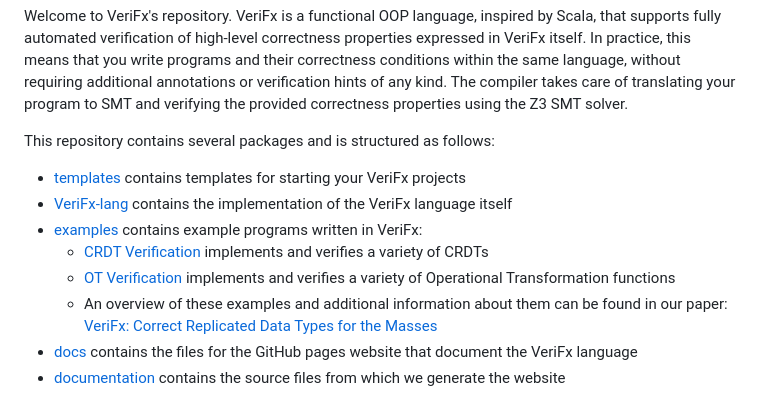
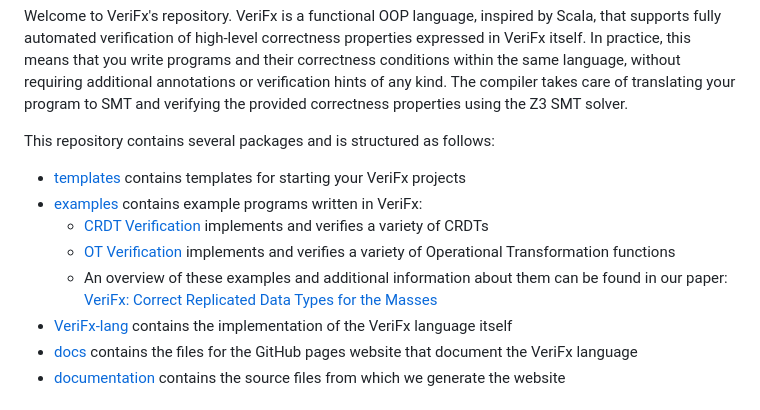
Before and after one commit to verifx-prover/verifx, a Markdown page: readme.md, the part around the change. Drawn GitHub-style.

Commit message:
Minor change in readme.

```diff
--- a/readme.md
+++ b/readme.md
@@ -7,11 +7,11 @@ The compiler takes care of translating your program to SMT and verifying the pro
 
 This repository contains several packages and is structured as follows:
 - [templates](templates) contains templates for starting your VeriFx projects
-- [VeriFx-lang](VeriFx-lang) contains the implementation of the VeriFx language itself
 - [examples](examples) contains example programs written in VeriFx:
   - [CRDT Verification](examples/CRDT%20Verification) implements and verifies a variety of CRDTs
   - [OT Verification](examples/OT%20Verification) implements and verifies a variety of Operational Transformation functions
   - An overview of these examples and additional information about them can be found in our paper: [VeriFx: Correct Replicated Data Types for the Masses](https://arxiv.org/abs/2207.02502)
+- [VeriFx-lang](VeriFx-lang) contains the implementation of the VeriFx language itself
 - [docs](docs) contains the files for the GitHub pages website that document the VeriFx language
 - [documentation](documentation) contains the source files from which we generate the website
 
```
